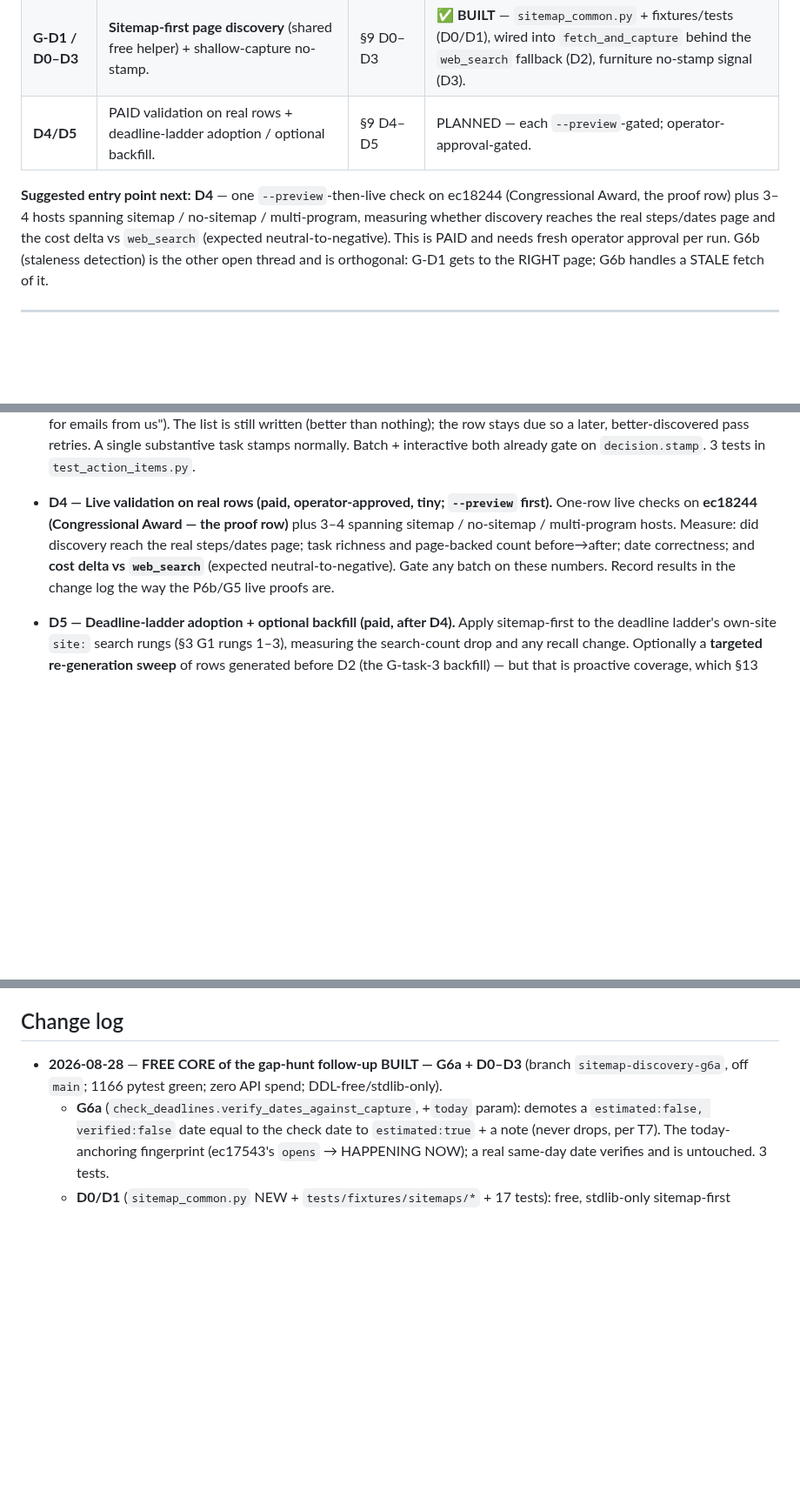
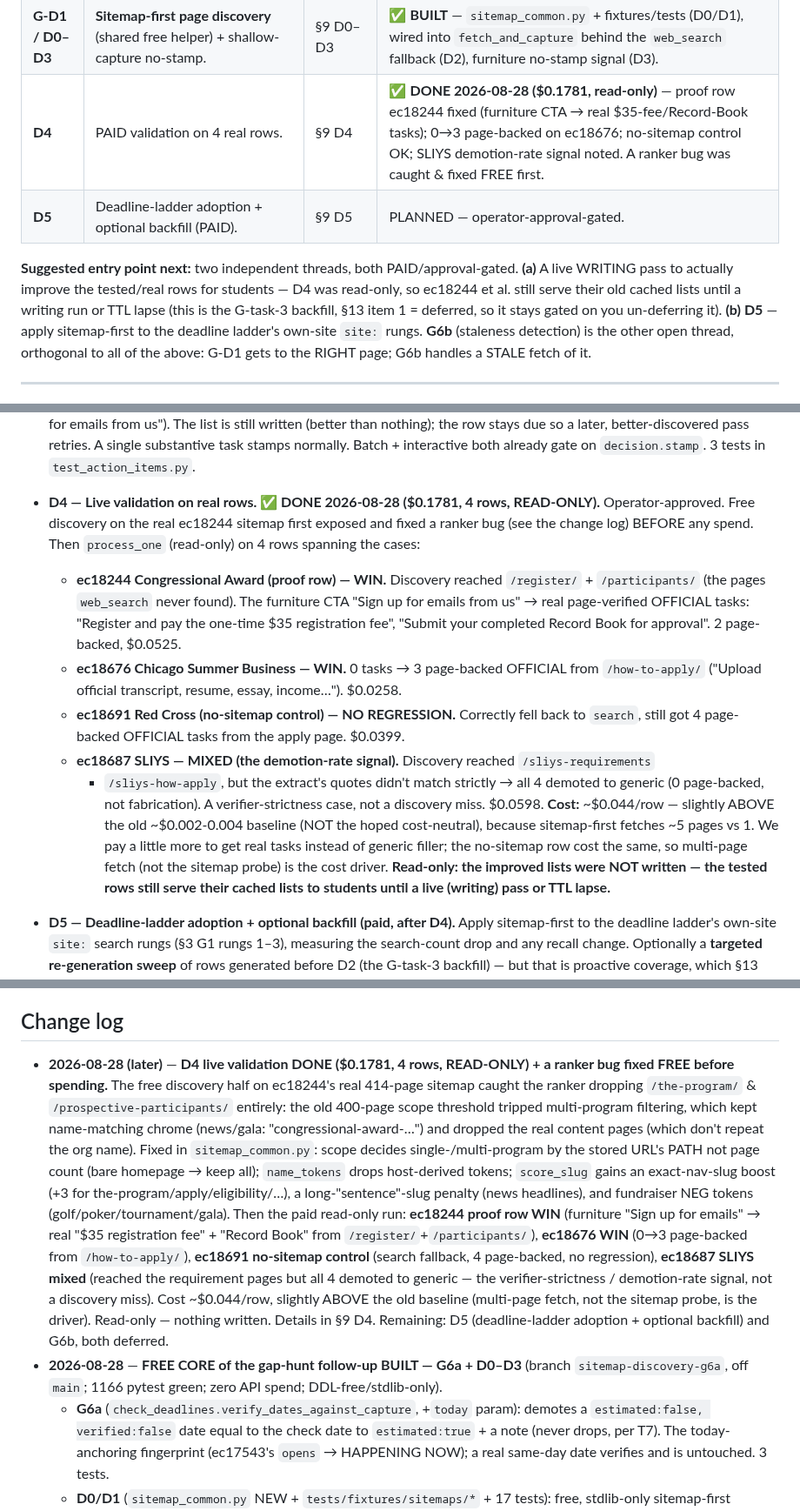
Before and after one commit to bluefeather78/wingman, a Markdown page: DEADLINE_AND_TASK_PLAN.md, 3 parts joined by grey strips. Shown at 87% size. GitHub-like rendering; blank space fills up the shorter version.

Commit message:
Plan: record D4 live validation results ($0.1781, read-only) + ranker fix
Co-Authored-By: Claude Opus 4.8 <noreply@anthropic.com>

```diff
--- a/DEADLINE_AND_TASK_PLAN.md
+++ b/DEADLINE_AND_TASK_PLAN.md
@@ -36,14 +36,16 @@ G6b staleness detection — both deferred pending operator approval. Full detail
 | **G6b** | `verified:true` cannot detect a STALE/pre-JS `web_fetch` capture, so it can be confidently wrong. | §3 **G6b** | OPEN — needs rendered re-fetch / thin-shell detection (paid or SPA-render); DEFERRED. |
 | **G-task-1** | Rich steps page never discovered — Congressional Award (ec18244): 2 throwaway tasks while `/the-program/` carries a full verifiable step list. | §4 **G-task-1a/b/c** | ✅ **ADDRESSED** by D1/D2 (discovery) + D3 (no-stamp); durable fix pending PAID D4 validation on the real row. |
 | **G-D1 / D0–D3** | **Sitemap-first page discovery** (shared free helper) + shallow-capture no-stamp. | §9 D0–D3 | ✅ **BUILT** — `sitemap_common.py` + fixtures/tests (D0/D1), wired into `fetch_and_capture` behind the `web_search` fallback (D2), furniture no-stamp signal (D3). |
-| **D4/D5** | PAID validation on real rows + deadline-ladder adoption / optional backfill. | §9 D4–D5 | PLANNED — each `--preview`-gated; operator-approval-gated. |
-
-**Suggested entry point next:** **D4** — one `--preview`-then-live check on ec18244 (Congressional
-Award, the proof row) plus 3–4 hosts spanning sitemap / no-sitemap / multi-program, measuring
-whether discovery reaches the real steps/dates page and the cost delta vs `web_search` (expected
-neutral-to-negative). This is PAID and needs fresh operator approval per run. G6b (staleness
-detection) is the other open thread and is orthogonal: G-D1 gets to the RIGHT page; G6b handles a
-STALE fetch of it.
+| **D4** | PAID validation on 4 real rows. | §9 D4 | ✅ **DONE 2026-08-28 ($0.1781, read-only)** — proof row ec18244 fixed (furniture CTA → real $35-fee/Record-Book tasks); 0→3 page-backed on ec18676; no-sitemap control OK; SLIYS demotion-rate signal noted. A ranker bug was caught & fixed FREE first. |
+| **D5** | Deadline-ladder adoption + optional backfill (PAID). | §9 D5 | PLANNED — operator-approval-gated. |
+
+**Suggested entry point next:** two independent threads, both PAID/approval-gated. **(a)** A live
+WRITING pass to actually improve the tested/real rows for students — D4 was read-only, so ec18244
+et al. still serve their old cached lists until a writing run or TTL lapse (this is the G-task-3
+backfill, §13 item 1 = deferred, so it stays gated on you un-deferring it). **(b)** **D5** — apply
+sitemap-first to the deadline ladder's own-site `site:` rungs. **G6b** (staleness detection) is the
+other open thread, orthogonal to all of the above: G-D1 gets to the RIGHT page; G6b handles a STALE
+fetch of it.
 
 ---
 
@@ -1058,12 +1060,27 @@ now — sitemap-first only ADDS recall.
   later, better-discovered pass retries. A single substantive task stamps normally. Batch +
   interactive both already gate on `decision.stamp`. 3 tests in `test_action_items.py`.
 
-- **D4 — Live validation on real rows (paid, operator-approved, tiny; `--preview` first).**
-  One-row live checks on **ec18244 (Congressional Award — the proof row)** plus 3–4 spanning
-  sitemap / no-sitemap / multi-program hosts. Measure: did discovery reach the real steps/dates
-  page; task richness and page-backed count before→after; date correctness; and **cost delta vs
-  `web_search`** (expected neutral-to-negative). Gate any batch on these numbers. Record results
-  in the change log the way the P6b/G5 live proofs are.
+- **D4 — Live validation on real rows. ✅ DONE 2026-08-28 ($0.1781, 4 rows, READ-ONLY).**
+  Operator-approved. Free discovery on the real ec18244 sitemap first exposed and fixed a ranker
+  bug (see the change log) BEFORE any spend. Then `process_one` (read-only) on 4 rows spanning the
+  cases:
+  - **ec18244 Congressional Award (proof row) — WIN.** Discovery reached `/register/` +
+    `/participants/` (the pages `web_search` never found). The furniture CTA "Sign up for emails
+    from us" → real page-verified OFFICIAL tasks: "Register and pay the one-time $35 registration
+    fee", "Submit your completed Record Book for approval". 2 page-backed, $0.0525.
+  - **ec18676 Chicago Summer Business — WIN.** 0 tasks → 3 page-backed OFFICIAL from `/how-to-apply/`
+    ("Upload official transcript, resume, essay, income…"). $0.0258.
+  - **ec18691 Red Cross (no-sitemap control) — NO REGRESSION.** Correctly fell back to `search`,
+    still got 4 page-backed OFFICIAL tasks from the apply page. $0.0399.
+  - **ec18687 SLIYS — MIXED (the demotion-rate signal).** Discovery reached `/sliys-requirements`
+    + `/sliys-how-apply`, but the extract's quotes didn't match strictly → all 4 demoted to
+    generic (0 page-backed, not fabrication). A verifier-strictness case, not a discovery miss.
+    $0.0598.
+  **Cost:** ~$0.044/row — slightly ABOVE the old ~$0.002-0.004 baseline (NOT the hoped
+  cost-neutral), because sitemap-first fetches ~5 pages vs 1. We pay a little more to get real
+  tasks instead of generic filler; the no-sitemap row cost the same, so multi-page fetch (not the
+  sitemap probe) is the cost driver. **Read-only: the improved lists were NOT written — the tested
+  rows still serve their cached lists to students until a live (writing) pass or TTL lapse.**
 
 - **D5 — Deadline-ladder adoption + optional backfill (paid, after D4).** Apply sitemap-first to
   the deadline ladder's own-site `site:` search rungs (§3 G1 rungs 1–3), measuring the search-count
@@ -1319,6 +1336,23 @@ deadline."
 
 ## Change log
 
+- **2026-08-28 (later)** — **D4 live validation DONE ($0.1781, 4 rows, READ-ONLY) + a ranker bug
+  fixed FREE before spending.** The free discovery half on ec18244's real 414-page sitemap caught
+  the ranker dropping `/the-program/` & `/prospective-participants/` entirely: the old 400-page
+  scope threshold tripped multi-program filtering, which kept name-matching chrome (news/gala:
+  "congressional-award-…") and dropped the real content pages (which don't repeat the org name).
+  Fixed in `sitemap_common.py`: scope decides single-/multi-program by the stored URL's PATH not
+  page count (bare homepage → keep all); `name_tokens` drops host-derived tokens; `score_slug`
+  gains an exact-nav-slug boost (+3 for the-program/apply/eligibility/…), a long-"sentence"-slug
+  penalty (news headlines), and fundraiser NEG tokens (golf/poker/tournament/gala). Then the paid
+  read-only run: **ec18244 proof row WIN** (furniture "Sign up for emails" → real "$35 registration
+  fee" + "Record Book" from `/register/`+`/participants/`), **ec18676 WIN** (0→3 page-backed from
+  `/how-to-apply/`), **ec18691 no-sitemap control** (search fallback, 4 page-backed, no regression),
+  **ec18687 SLIYS mixed** (reached the requirement pages but all 4 demoted to generic — the
+  verifier-strictness / demotion-rate signal, not a discovery miss). Cost ~$0.044/row, slightly
+  ABOVE the old baseline (multi-page fetch, not the sitemap probe, is the driver). Read-only —
+  nothing written. Details in §9 D4. Remaining: D5 (deadline-ladder adoption + optional backfill)
+  and G6b, both deferred.
 - **2026-08-28** — **FREE CORE of the gap-hunt follow-up BUILT — G6a + D0–D3** (branch
   `sitemap-discovery-g6a`, off `main`; 1166 pytest green; zero API spend; DDL-free/stdlib-only).
   - **G6a** (`check_deadlines.verify_dates_against_capture`, +`today` param): demotes a
```
